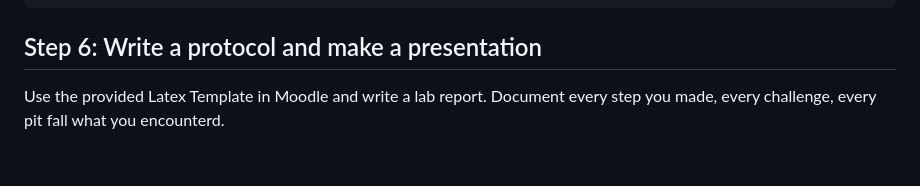
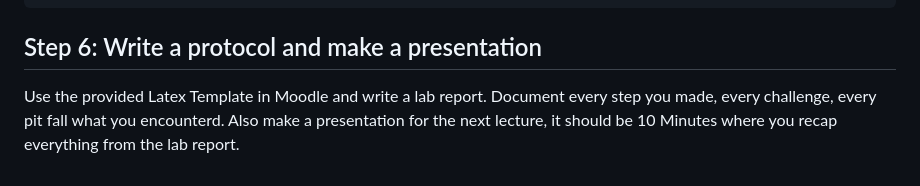
Before and after one commit to Jerenic/machinevisionessentials, a Markdown page: README.md, the part around the change. Rendered like a GitHub page.

```diff
--- a/README.md
+++ b/README.md
@@ -163,4 +163,4 @@ cv2.destroyAllWindows()
 
 ## Step 6: Write a protocol and make a presentation
 
-Use the provided Latex Template in Moodle and write a lab report. Document every step you made, every challenge, every pit fall what you encounterd.
+Use the provided Latex Template in Moodle and write a lab report. Document every step you made, every challenge, every pit fall what you encounterd. Also make a presentation for the next lecture, it should be 10 Minutes where you recap everything from the lab report.
```
